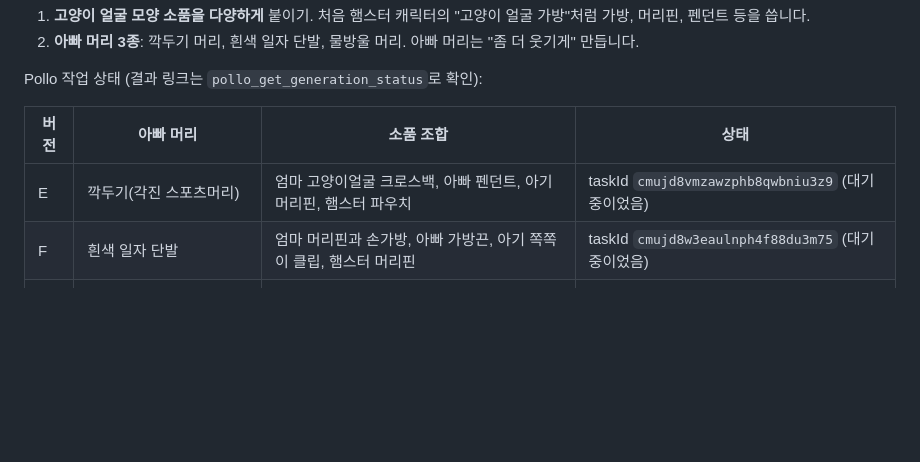
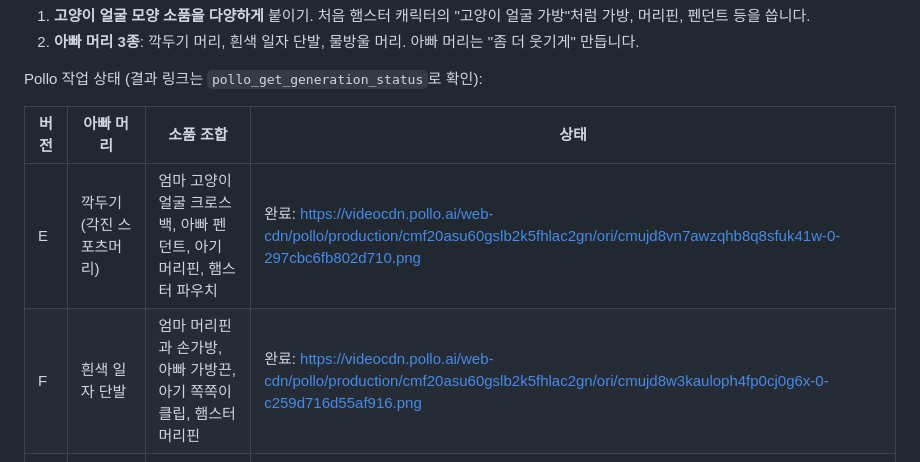
Before and after one commit to geben147-create/-, a Markdown page: 햄찌중국가족/인수인계_고양이가족_캐릭터_v1.md, the part around the change. GitHub-like rendering; blank space fills up the shorter version.

Commit message:
Record finished E/F image links in handoff
Co-Authored-By: Claude Opus 5.5 <noreply@anthropic.com>
Claude-Session: https://claude.ai/code/session_018kp8792tsE6Gm3oJrykvpR

```diff
--- a/햄찌중국가족/인수인계_고양이가족_캐릭터_v1.md
+++ b/햄찌중국가족/인수인계_고양이가족_캐릭터_v1.md
@@ -38,8 +38,8 @@ Pollo 작업 상태 (결과 링크는 `pollo_get_generation_status`로 확인):
 
 | 버전 | 아빠 머리 | 소품 조합 | 상태 |
 |---|---|---|---|
-| E | 깍두기(각진 스포츠머리) | 엄마 고양이얼굴 크로스백, 아빠 펜던트, 아기 머리핀, 햄스터 파우치 | taskId `cmujd8vmzawzphb8qwbniu3z9` (대기 중이었음) |
-| F | 흰색 일자 단발 | 엄마 머리핀과 손가방, 아빠 가방끈, 아기 쪽쪽이 클립, 햄스터 머리핀 | taskId `cmujd8w3eaulnph4f88du3m75` (대기 중이었음) |
+| E | 깍두기(각진 스포츠머리) | 엄마 고양이얼굴 크로스백, 아빠 펜던트, 아기 머리핀, 햄스터 파우치 | 완료: https://videocdn.pollo.ai/web-cdn/pollo/production/cmf20asu60gslb2k5fhlac2gn/ori/cmujd8vn7awzqhb8q8sfuk41w-0-297cbc6fb802d710.png |
+| F | 흰색 일자 단발 | 엄마 머리핀과 손가방, 아빠 가방끈, 아기 쪽쪽이 클립, 햄스터 머리핀 | 완료: https://videocdn.pollo.ai/web-cdn/pollo/production/cmf20asu60gslb2k5fhlac2gn/ori/cmujd8w3kauloph4fp0cj0g6x-0-c259d716d55af916.png |
 | G | 물방울 머리(이마 위 물방울 모양 앞머리) | 엄마 크로스백, 아빠 나비넥타이, 아기 머리끈 2개, 햄스터 파우치와 머리핀 | **아직 안 넣음** (아래 프롬프트 그대로 사용) |
 
 G 프롬프트 (참고 이미지 = 위 버전 A URL):
```
